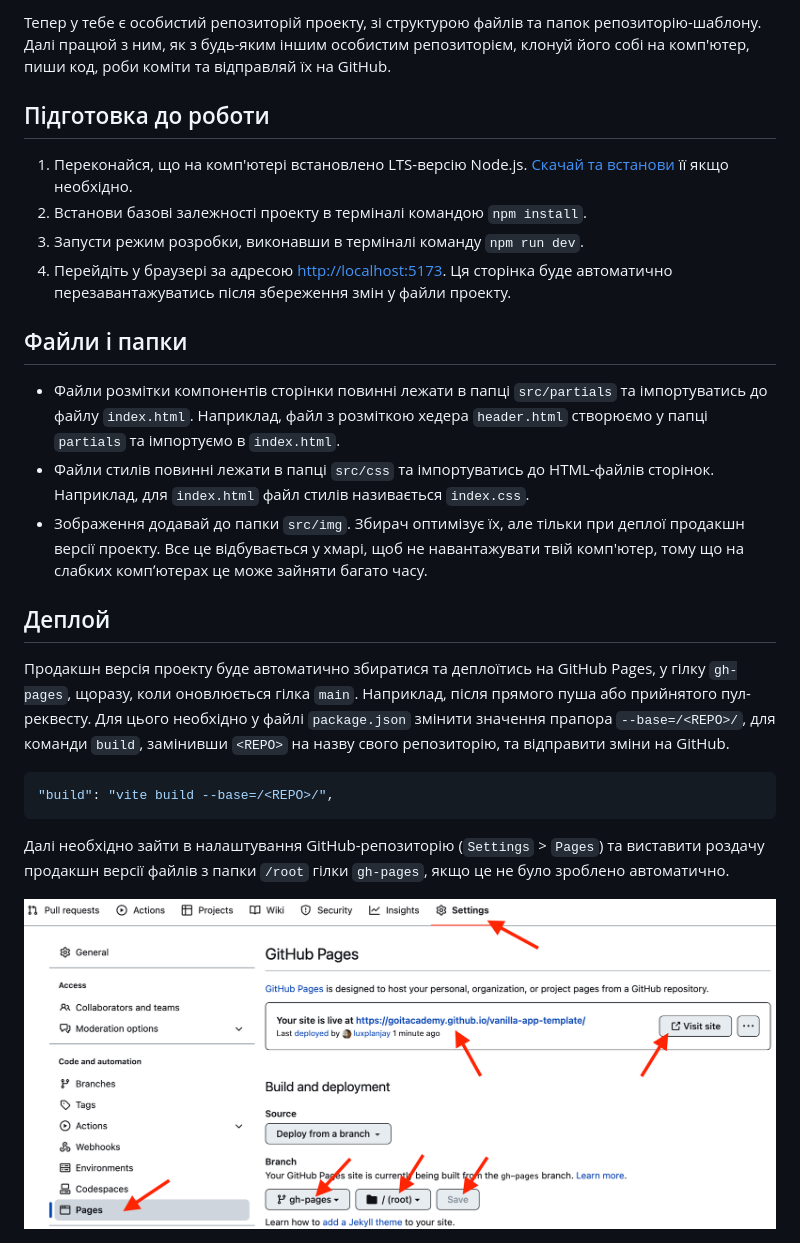
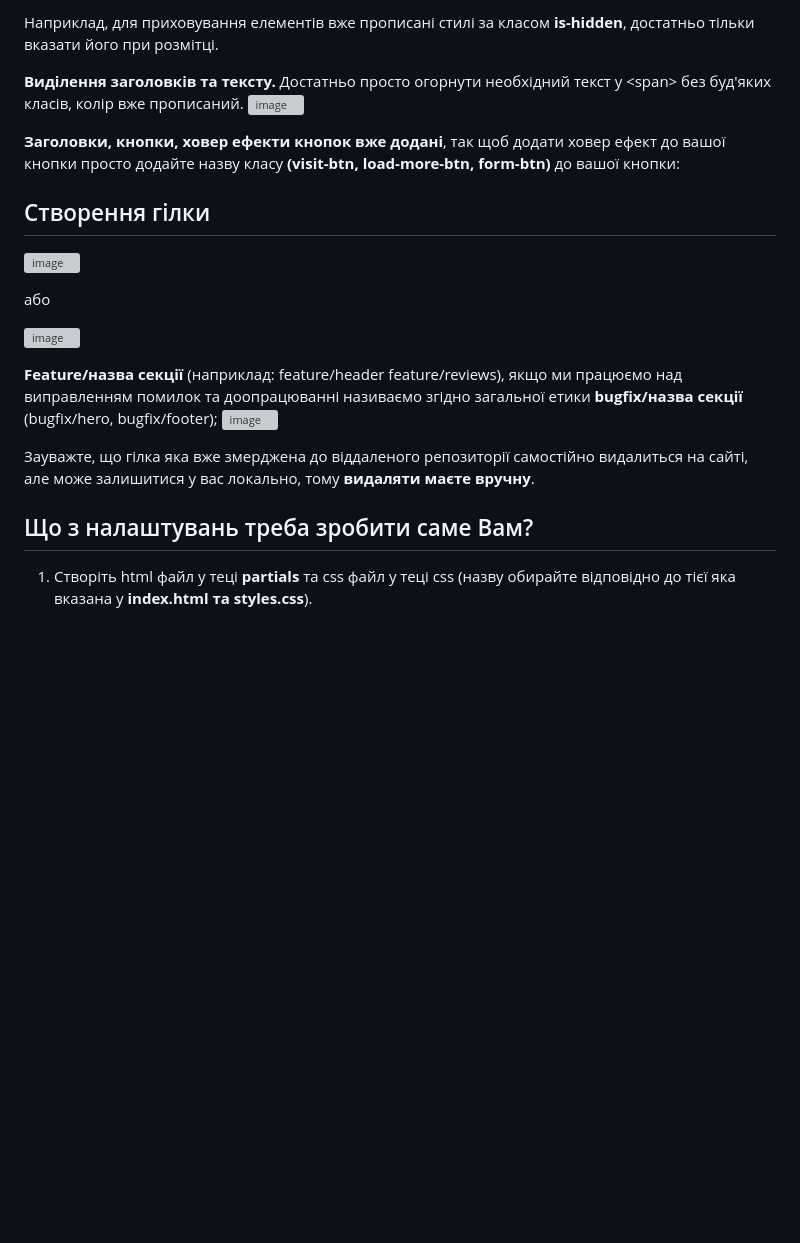
Before and after one commit to Elijah-Vakulenko/avocado-team, a Markdown page: README.md, the part around the change printed below. Drawn GitHub-style; blank space fills up the shorter version; grey boxes are pictures that could not be loaded.

````diff
--- a/README.md
+++ b/README.md
@@ -31,46 +26,24 @@
 
-Тепер у тебе є особистий репозиторій проекту, зі структурою файлів та папок
-репозиторію-шаблону. Далі працюй з ним, як з будь-яким іншим особистим
-репозиторієм, клонуй його собі на комп'ютер, пиши код, роби коміти та відправляй
-їх на GitHub.
+Наприклад, для приховування елементів вже прописані стилі за класом **is-hidden**, достатньо тільки вказати його при розмітці.
 
-## Підготовка до роботи
+**Виділення заголовків та тексту.** Достатньо просто огорнути необхідний текст у \<span> без буд'яких класів, колір вже прописаний.
+![image](https://github.com/Elijah-Vakulenko/JS-Team-Project/assets/154387383/1d25c821-8a9a-4b75-8add-605f14dd864d)
 
-1. Переконайся, що на комп'ютері встановлено LTS-версію Node.js.
-   [Скачай та встанови](https://nodejs.org/en/) її якщо необхідно.
-2. Встанови базові залежності проекту в терміналі командою `npm install`.
-3. Запусти режим розробки, виконавши в терміналі команду `npm run dev`.
-4. Перейдіть у браузері за адресою
-   [http://localhost:5173](http://localhost:5173). Ця сторінка буде автоматично
-   перезавантажуватись після збереження змін у файли проекту.
 
-## Файли і папки
+**Заголовки, кнопки, ховер ефекти кнопок вже додані**, так щоб додати ховер ефект до вашої кнопки просто додайте назву класу **(visit-btn, load-more-btn, form-btn)** до вашої кнопки:
 
-- Файли розмітки компонентів сторінки повинні лежати в папці `src/partials` та
-  імпортуватись до файлу `index.html`. Наприклад, файл з розміткою хедера
-  `header.html` створюємо у папці `partials` та імпортуємо в `index.html`.
-- Файли стилів повинні лежати в папці `src/css` та імпортуватись до HTML-файлів
-  сторінок. Наприклад, для `index.html` файл стилів називається `index.css`.
-- Зображення додавай до папки `src/img`. Збирач оптимізує їх, але тільки при
-  деплої продакшн версії проекту. Все це відбувається у хмарі, щоб не
-  навантажувати твій комп'ютер, тому що на слабких компʼютерах це може зайняти
-  багато часу.
+## Створення гілки
+![image](https://github.com/Elijah-Vakulenko/JS-Team-Project/assets/154387383/935ea18e-2ce2-4764-881c-a61ab628e580)
 
-## Деплой
+або
 
-Продакшн версія проекту буде автоматично збиратися та деплоїтись на GitHub
-Pages, у гілку `gh-pages`, щоразу, коли оновлюється гілка `main`. Наприклад,
-після прямого пуша або прийнятого пул-реквесту. Для цього необхідно у файлі
-`package.json` змінити значення прапора `--base=/<REPO>/`, для команди `build`,
-замінивши `<REPO>` на назву свого репозиторію, та відправити зміни на GitHub.
+![image](https://github.com/Elijah-Vakulenko/JS-Team-Project/assets/154387383/a77b4aa3-7c63-4643-9e2f-6648e162c5cd)
 
-```json
-"build": "vite build --base=/<REPO>/",
-```
+**Feature/назва секції** (наприклад: feature/header feature/reviews), якщо ми працюємо над виправленням помилок та доопрацюванні називаємо згідно загальної етики **bugfix/назва секції** (bugfix/hero, bugfix/footer);
+![image](https://github.com/Elijah-Vakulenko/JS-Team-Project/assets/154387383/759607f0-7f27-4075-bfb7-7d751bf9519b)
 
-Далі необхідно зайти в налаштування GitHub-репозиторію (`Settings` > `Pages`) та
-виставити роздачу продакшн версії файлів з папки `/root` гілки `gh-pages`, якщо
-це не було зроблено автоматично.
+Зауважте, що гілка яка вже змерджена до віддаленого репозиторії самостійно видалиться на сайті, але може залишитися у вас локально, тому **видаляти маєте вручну**.
 
-![GitHub Pages settings](./assets/repo-settings.png)
+## Що з налаштувань треба зробити саме Вам?
+1. Створіть html файл у теці **partials** та css файл у теці css (назву обирайте відповідно до тієї яка вказана у **index.html та styles.css**).
 
````
Also changed, not shown: other parts of README.md (+20 -53 lines).
